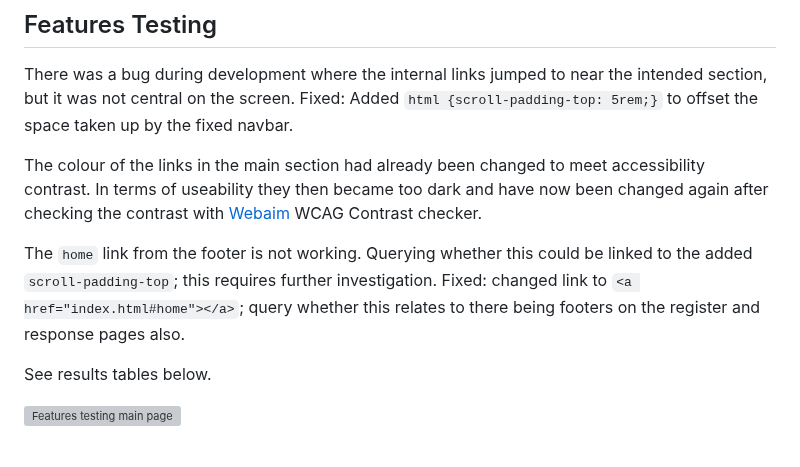
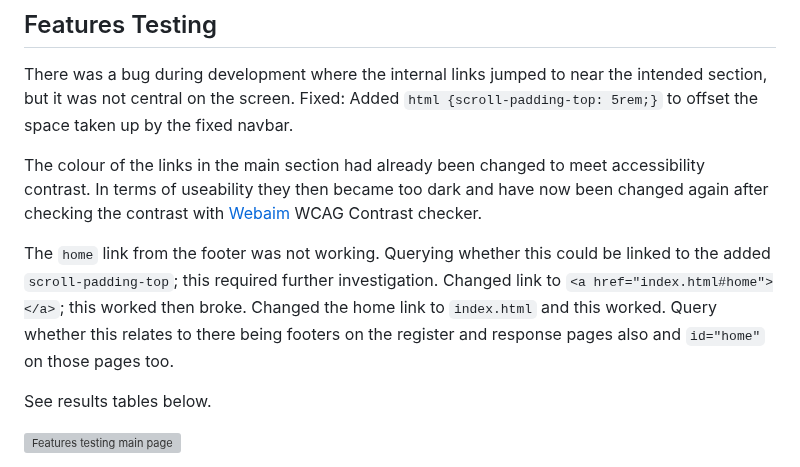
Before and after one commit to jeskodes/milestone-project-1-jesk, a Markdown page: README.md, the part around the change. Drawn GitHub-style; grey boxes are pictures that could not be loaded.

```diff
--- a/README.md
+++ b/README.md
@@ -495,8 +495,8 @@ Fixed: Added `html {scroll-padding-top: 5rem;}` to offset the space taken up by
 
 The colour of the links in the main section had already been changed to meet accessibility contrast. In terms of useability they then became too dark and have now been changed again after checking the contrast with [Webaim](https://wave.webaim.org/) WCAG Contrast checker.
 
-The `home` link from the footer is not working. Querying whether this could be linked to the added `scroll-padding-top`; this requires further investigation.
-Fixed: changed link to `<a href="index.html#home"></a>`; query whether this relates to there being footers on the register and response pages also.
+The `home` link from the footer was not working. Querying whether this could be linked to the added `scroll-padding-top`; this required further investigation.
+Changed link to `<a href="index.html#home"></a>`; this worked then broke. Changed the home link to `index.html` and this worked. Query whether this relates to there being footers on the register and response pages also and `id="home"` on those pages too.
 
 See results tables below.
 
```
